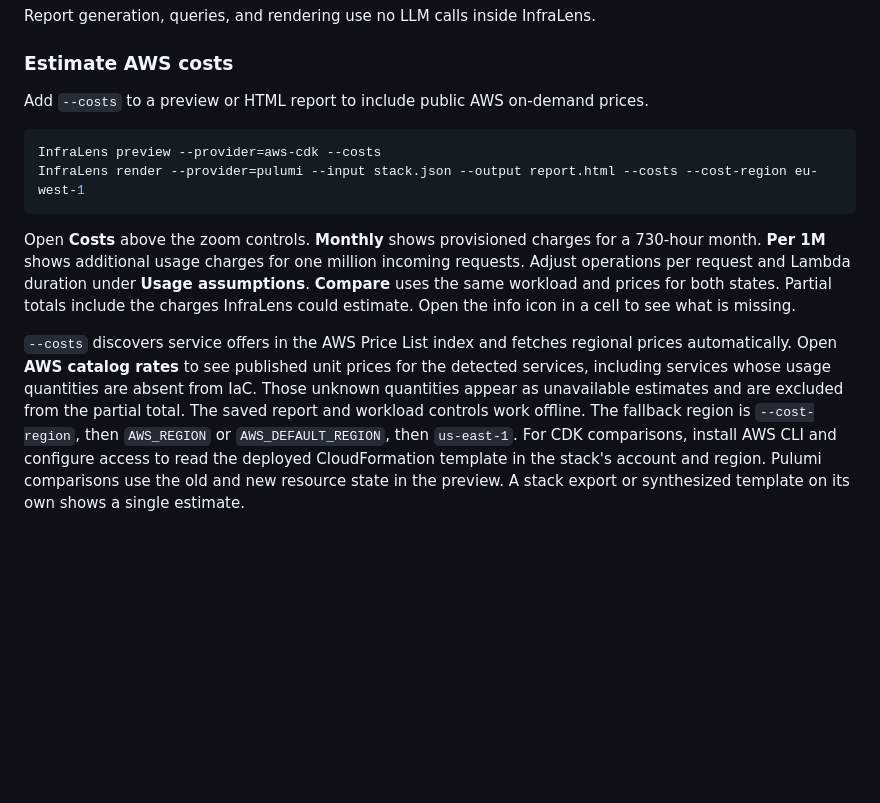
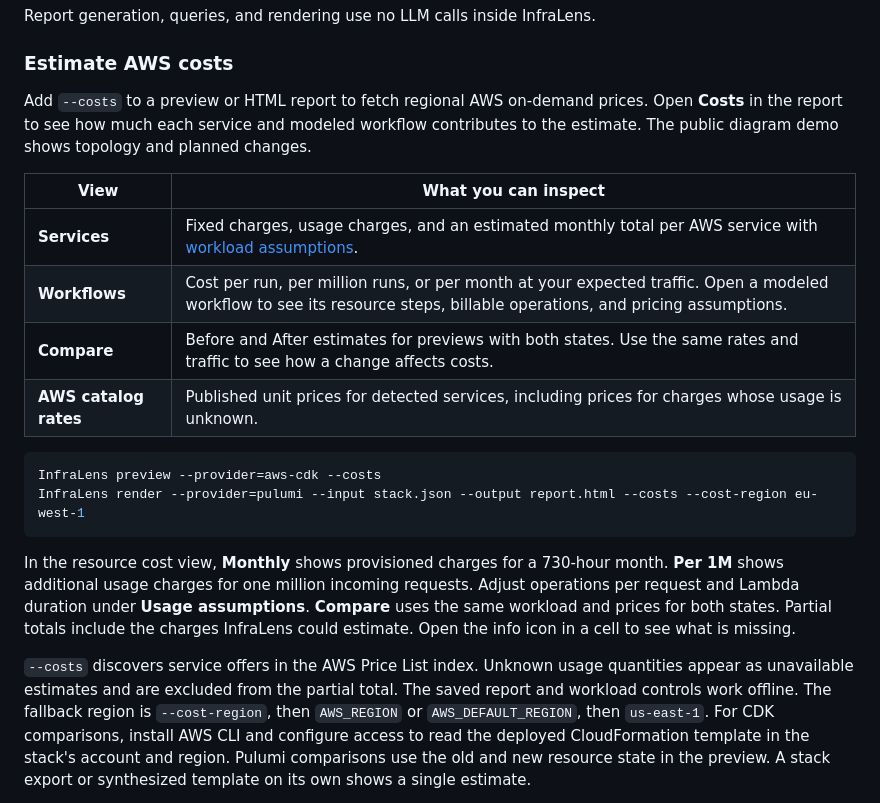
Before and after one commit to maciejpvp/InfraLens, a Markdown page: README.md, the part around one of its changes. Drawn GitHub-style; blank space fills up the shorter version.

````diff
--- a/README.md
+++ b/README.md
@@ -104,26 +94,30 @@ Report generation, queries, and rendering use no LLM calls inside InfraLens.
 
 ### Estimate AWS costs
 
-Add `--costs` to a preview or HTML report to include public AWS on-demand prices.
+Add `--costs` to a preview or HTML report to fetch regional AWS on-demand prices. Open **Costs** in the report to see how much each service and modeled workflow contributes to the estimate. The public diagram demo shows topology and planned changes.
+
+| View | What you can inspect |
+| --- | --- |
+| **Services** | Fixed charges, usage charges, and an estimated monthly total per AWS service with [workload assumptions](#import-workload-assumptions). |
+| **Workflows** | Cost per run, per million runs, or per month at your expected traffic. Open a modeled workflow to see its resource steps, billable operations, and pricing assumptions. |
+| **Compare** | Before and After estimates for previews with both states. Use the same rates and traffic to see how a change affects costs. |
+| **AWS catalog rates** | Published unit prices for detected services, including prices for charges whose usage is unknown. |
 
 ```bash
 InfraLens preview --provider=aws-cdk --costs
 InfraLens render --provider=pulumi --input stack.json --output report.html --costs --cost-region eu-west-1
 ```
 
-Open **Costs** above the zoom controls. **Monthly** shows provisioned charges
+In the resource cost view, **Monthly** shows provisioned charges
 for a 730-hour month. **Per 1M** shows additional usage charges for one million
 incoming requests. Adjust operations per request and Lambda duration under
 **Usage assumptions**. **Compare** uses the same workload and prices for both
 states. Partial totals include the charges InfraLens could estimate. Open the
 info icon in a cell to see what is missing.
 
-`--costs` discovers service offers in the AWS Price List index and fetches
-regional prices automatically. Open **AWS catalog rates** to see published
-unit prices for the detected services, including services whose usage
-quantities are absent from IaC. Those unknown quantities appear as unavailable
-estimates and are excluded from the partial total. The saved report and
-workload controls work offline. The fallback region is
+`--costs` discovers service offers in the AWS Price List index. Unknown usage
+quantities appear as unavailable estimates and are excluded from the partial
+total. The saved report and workload controls work offline. The fallback region is
 `--cost-region`, then `AWS_REGION` or `AWS_DEFAULT_REGION`, then `us-east-1`.
 For CDK comparisons, install AWS CLI and configure access to read the deployed
 CloudFormation template in the stack's account and region. Pulumi comparisons
````
Also changed, not shown: other parts of README.md (+6 -16 lines), docs/images/demo-flow.png (added), 3 other files.
